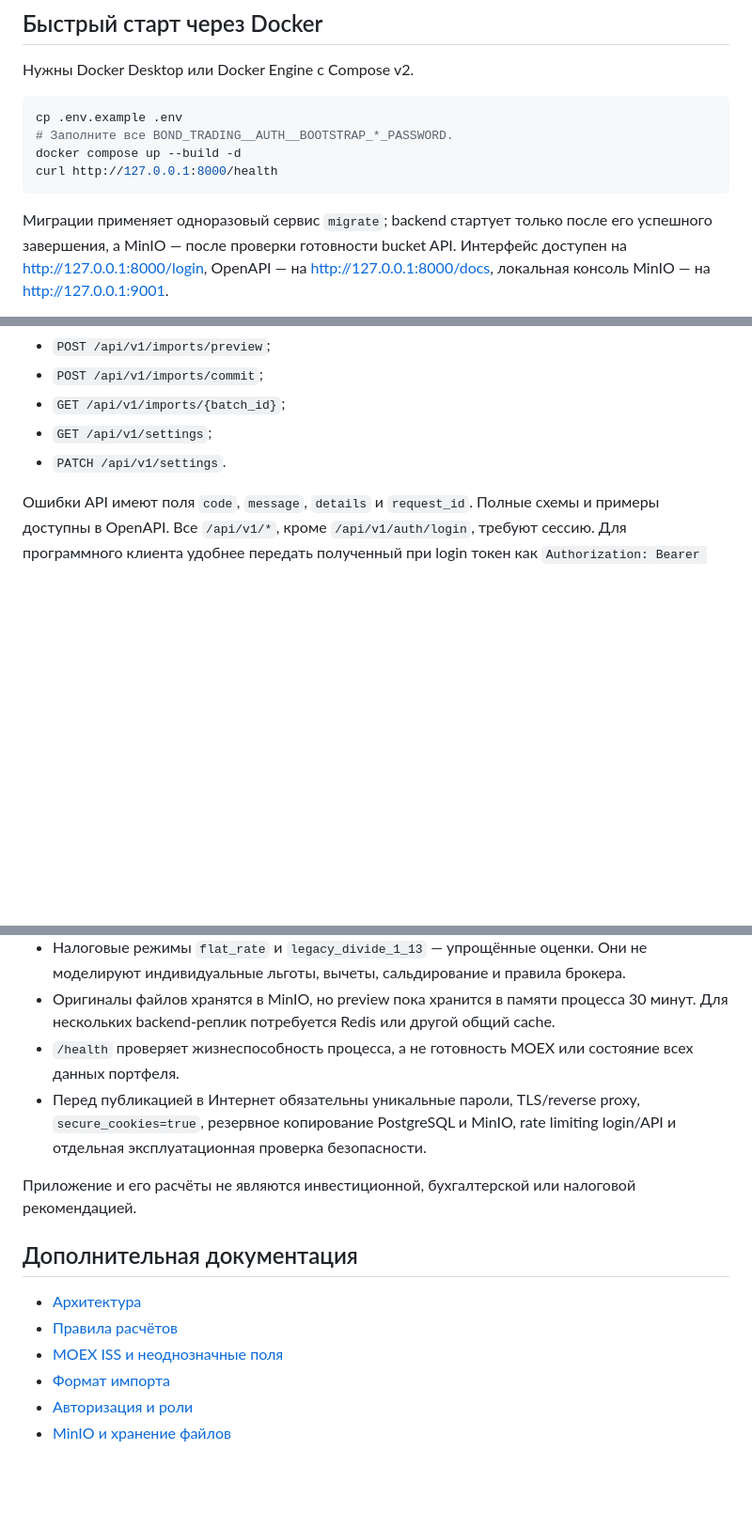
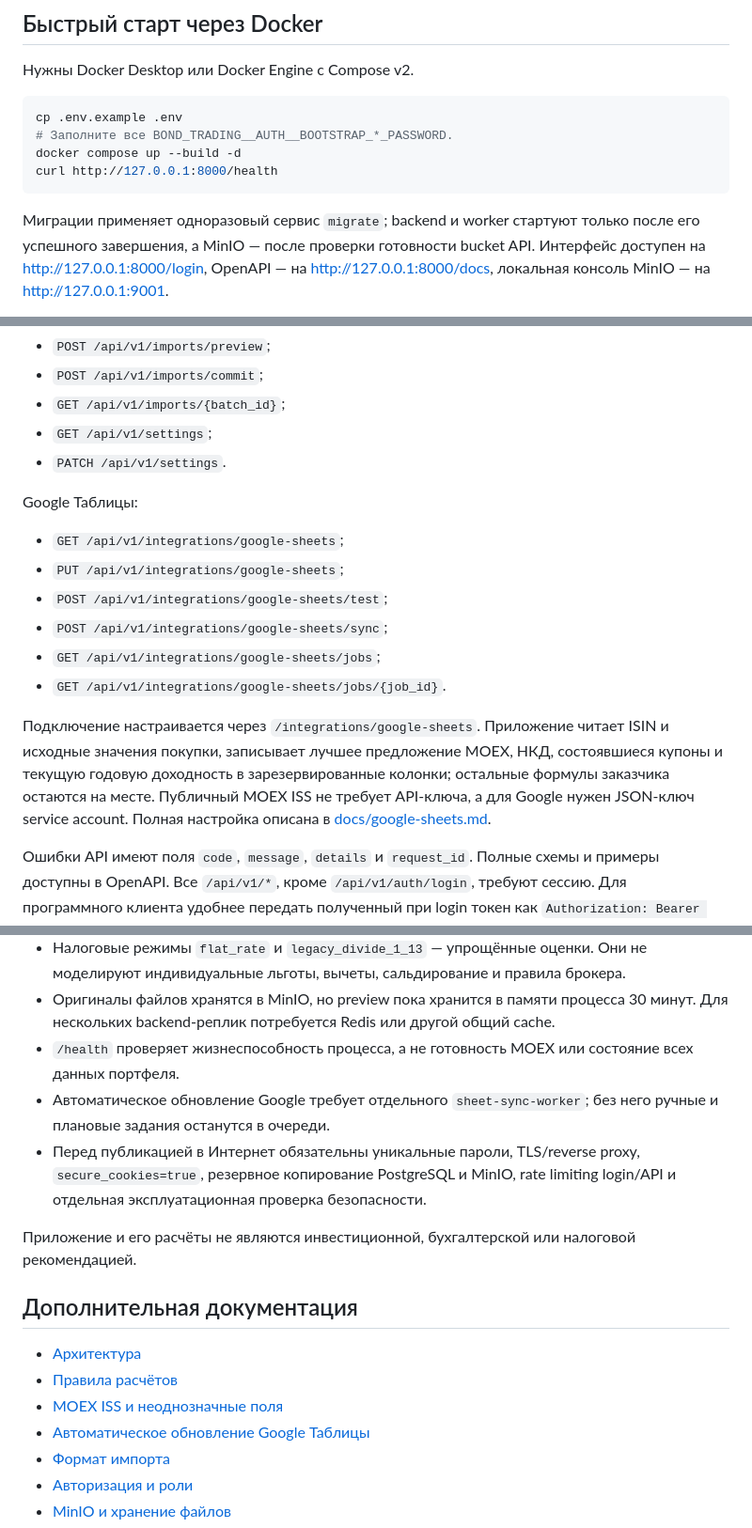
Before and after one commit to fazzilka/bond_trading, a Markdown page: README.md, 3 parts joined by grey strips. Shown at 94% size. Drawn GitHub-style; blank space fills up the shorter version.

Commit message:
docs(readme): document google sheets synchronization

````diff
--- a/README.md
+++ b/README.md
@@ -37,7 +38,7 @@ docker compose up --build -d
 curl http://127.0.0.1:8000/health
 ```
 
-Миграции применяет одноразовый сервис `migrate`; backend стартует только после его
+Миграции применяет одноразовый сервис `migrate`; backend и worker стартуют только после его
 успешного завершения, а MinIO — после проверки готовности bucket API. Интерфейс
 доступен на <http://127.0.0.1:8000/login>, OpenAPI — на
 <http://127.0.0.1:8000/docs>, локальная консоль MinIO — на
@@ -201,6 +204,22 @@ bucket MinIO, затем проходит preview и только после п
 - `GET /api/v1/settings`;
 - `PATCH /api/v1/settings`.
 
+Google Таблицы:
+
+- `GET /api/v1/integrations/google-sheets`;
+- `PUT /api/v1/integrations/google-sheets`;
+- `POST /api/v1/integrations/google-sheets/test`;
+- `POST /api/v1/integrations/google-sheets/sync`;
+- `GET /api/v1/integrations/google-sheets/jobs`;
+- `GET /api/v1/integrations/google-sheets/jobs/{job_id}`.
+
+Подключение настраивается через `/integrations/google-sheets`. Приложение читает
+ISIN и исходные значения покупки, записывает лучшее предложение MOEX, НКД,
+состоявшиеся купоны и текущую годовую доходность в зарезервированные колонки;
+остальные формулы заказчика остаются на месте. Публичный MOEX ISS не требует
+API-ключа, а для Google нужен JSON-ключ service account. Полная настройка описана в
+[docs/google-sheets.md](docs/google-sheets.md).
+
 Ошибки API имеют поля `code`, `message`, `details` и `request_id`. Полные схемы и
 примеры доступны в OpenAPI. Все `/api/v1/*`, кроме `/api/v1/auth/login`, требуют
 сессию. Для программного клиента удобнее передать полученный при login токен как
@@ -245,6 +264,8 @@ RUN_LIVE_MOEX=1 uv run pytest -m live tests/live
   30 минут. Для нескольких backend-реплик потребуется Redis или другой общий cache.
 - `/health` проверяет жизнеспособность процесса, а не готовность MOEX или состояние
   всех данных портфеля.
+- Автоматическое обновление Google требует отдельного `sheet-sync-worker`; без него
+  ручные и плановые задания останутся в очереди.
 - Перед публикацией в Интернет обязательны уникальные пароли, TLS/reverse proxy,
   `secure_cookies=true`, резервное копирование PostgreSQL и MinIO, rate limiting
   login/API и отдельная эксплуатационная проверка безопасности.
@@ -257,6 +278,7 @@ RUN_LIVE_MOEX=1 uv run pytest -m live tests/live
 - [Архитектура](docs/architecture.md)
 - [Правила расчётов](docs/calculations.md)
 - [MOEX ISS и неоднозначные поля](docs/moex-data.md)
+- [Автоматическое обновление Google Таблицы](docs/google-sheets.md)
 - [Формат импорта](docs/import-format.md)
 - [Авторизация и роли](docs/authentication.md)
 - [MinIO и хранение файлов](docs/storage.md)
````
Also changed, not shown: other parts of README.md (+3 -0 lines).
